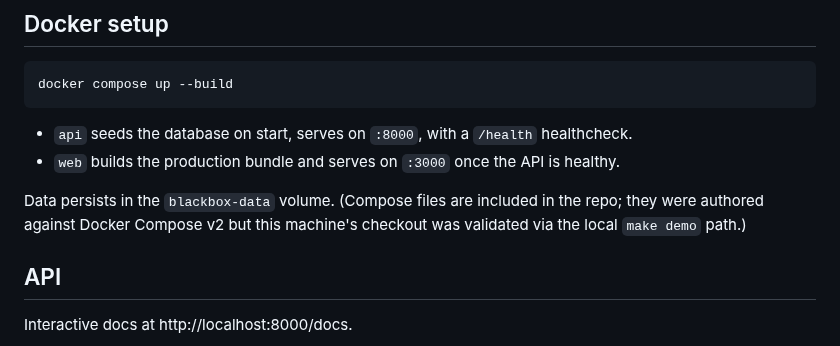
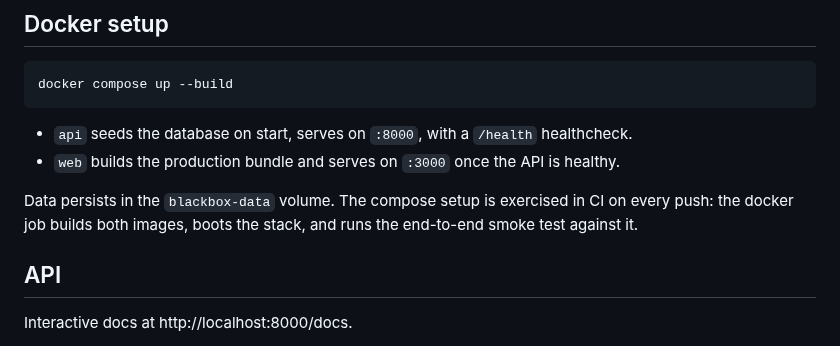
Before and after one commit to arnavsharmaa/blackbox, a Markdown page: README.md, the part around one of its changes. Drawn GitHub-style.

```diff
--- a/README.md
+++ b/README.md
@@ -163,9 +168,9 @@ docker compose up --build
 - `web` builds the production bundle and serves on `:3000` once the API is
   healthy.
 
-Data persists in the `blackbox-data` volume. (Compose files are included in
-the repo; they were authored against Docker Compose v2 but this machine's
-checkout was validated via the local `make demo` path.)
+Data persists in the `blackbox-data` volume. The compose setup is exercised
+in CI on every push: the docker job builds both images, boots the stack, and
+runs the end-to-end smoke test against it.
 
 ## API
 
```
Also changed, not shown: other parts of README.md (+10 -5 lines), docs/screenshots/incident-replay.png (added), docs/screenshots/overview.png (added).
